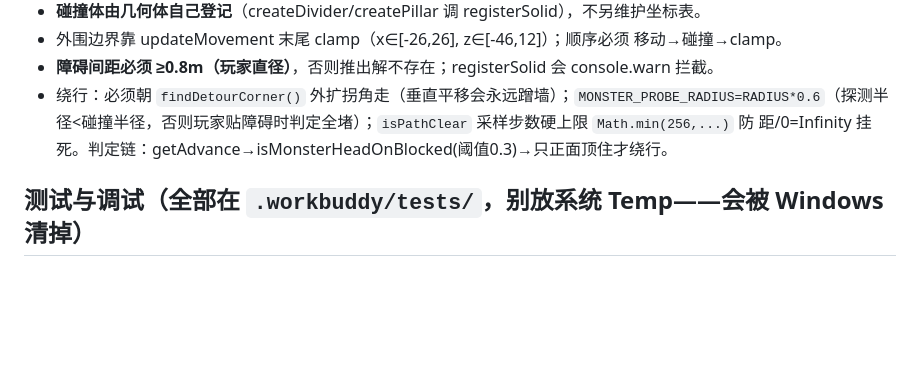
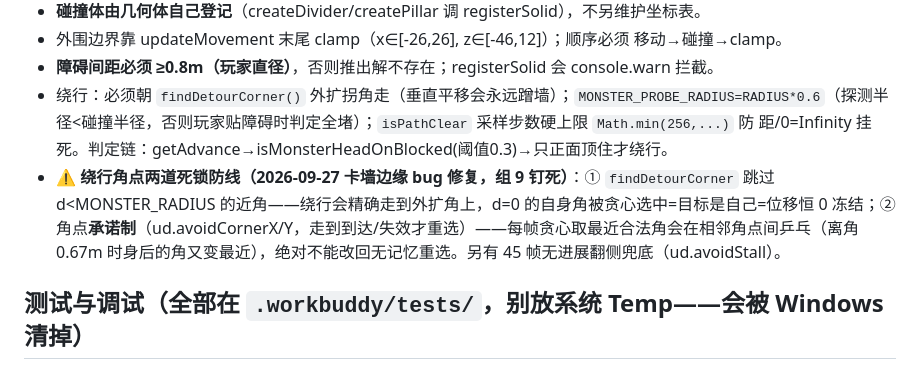
Before and after one commit to xiong356/shooting-game, a Markdown page: .workbuddy/memory/MEMORY.md, the part around the change. Rendered like a GitHub page; blank space fills up the shorter version.

Commit message:
docs: MEMORY.md 记录绕行角点两道死锁防线（自角跳过 + 承诺制不可回退）

```diff
--- a/.workbuddy/memory/MEMORY.md
+++ b/.workbuddy/memory/MEMORY.md
@@ -43,6 +43,7 @@ index.html(UI overlay) / css/styles.css / js/game.js(~2000行) / server.js(静
 - 外围边界靠 updateMovement 末尾 clamp（x∈[-26,26], z∈[-46,12]）；顺序必须 移动→碰撞→clamp。
 - **障碍间距必须 ≥0.8m（玩家直径）**，否则推出解不存在；registerSolid 会 console.warn 拦截。
 - 绕行：必须朝 `findDetourCorner()` 外扩拐角走（垂直平移会永远蹭墙）；`MONSTER_PROBE_RADIUS=RADIUS*0.6`（探测半径<碰撞半径，否则玩家贴障碍时判定全堵）；`isPathClear` 采样步数硬上限 `Math.min(256,...)` 防 距/0=Infinity 挂死。判定链：getAdvance→isMonsterHeadOnBlocked(阈值0.3)→只正面顶住才绕行。
+- **⚠️ 绕行角点两道死锁防线（2026-09-27 卡墙边缘 bug 修复，组 9 钉死）**：① `findDetourCorner` 跳过 d<MONSTER_RADIUS 的近角——绕行会精确走到外扩角上，d=0 的自身角被贪心选中=目标是自己=位移恒 0 冻结；② 角点**承诺制**（ud.avoidCornerX/Y，走到到达/失效才重选）——每帧贪心取最近合法角会在相邻角点间乒乓（离角 0.67m 时身后的角又变最近），绝对不能改回无记忆重选。另有 45 帧无进展翻侧兜底（ud.avoidStall）。
 
 ## 测试与调试（全部在 `.workbuddy/tests/`，别放系统 Temp——会被 Windows 清掉）
 - esm-lint.js（静态门禁）、collision-test.js、steering-test.js、monster-probe.js、walk-probe.js；ROOT 用 `path.resolve(__dirname,'../..')` 推导。
```
